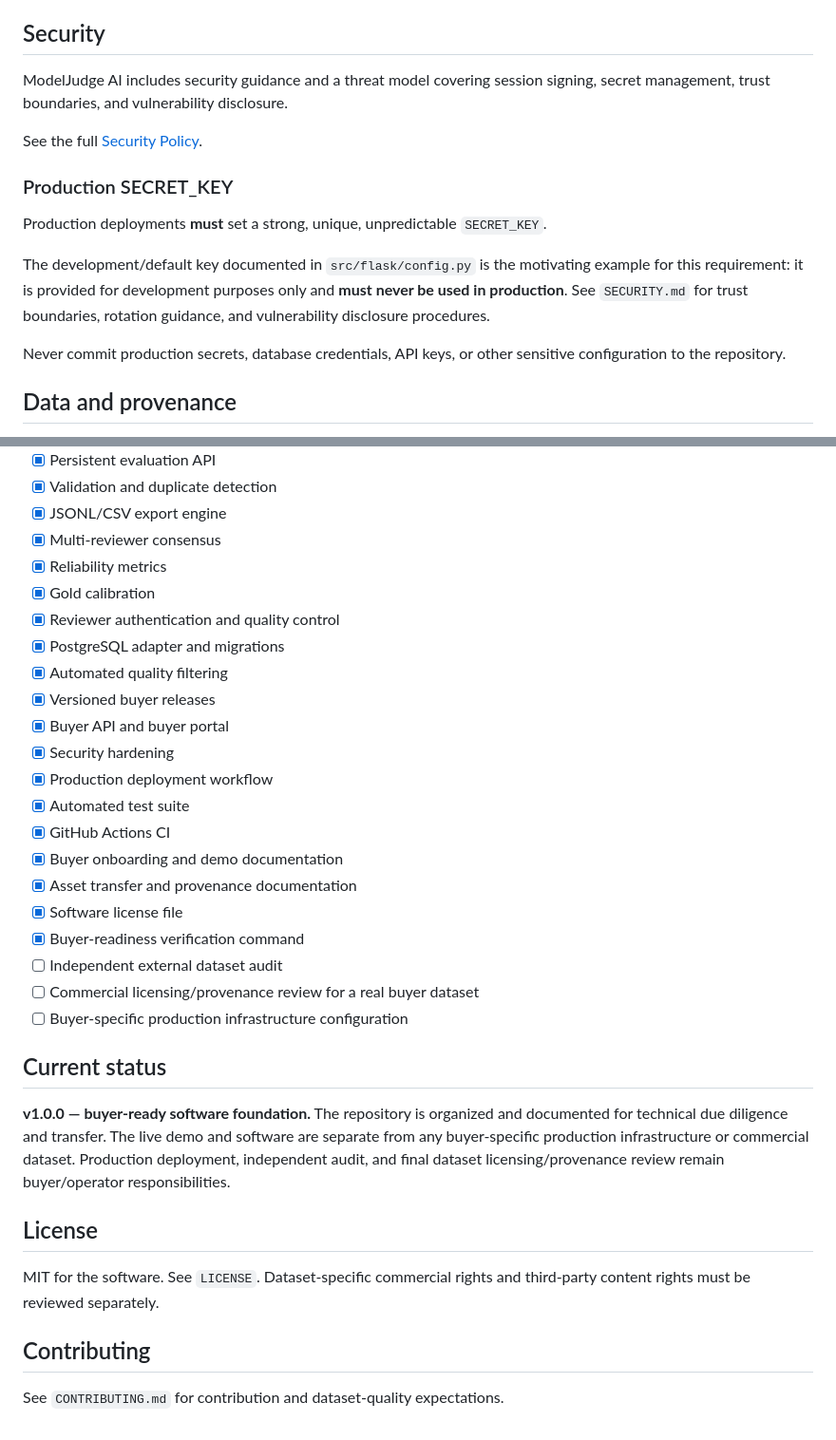
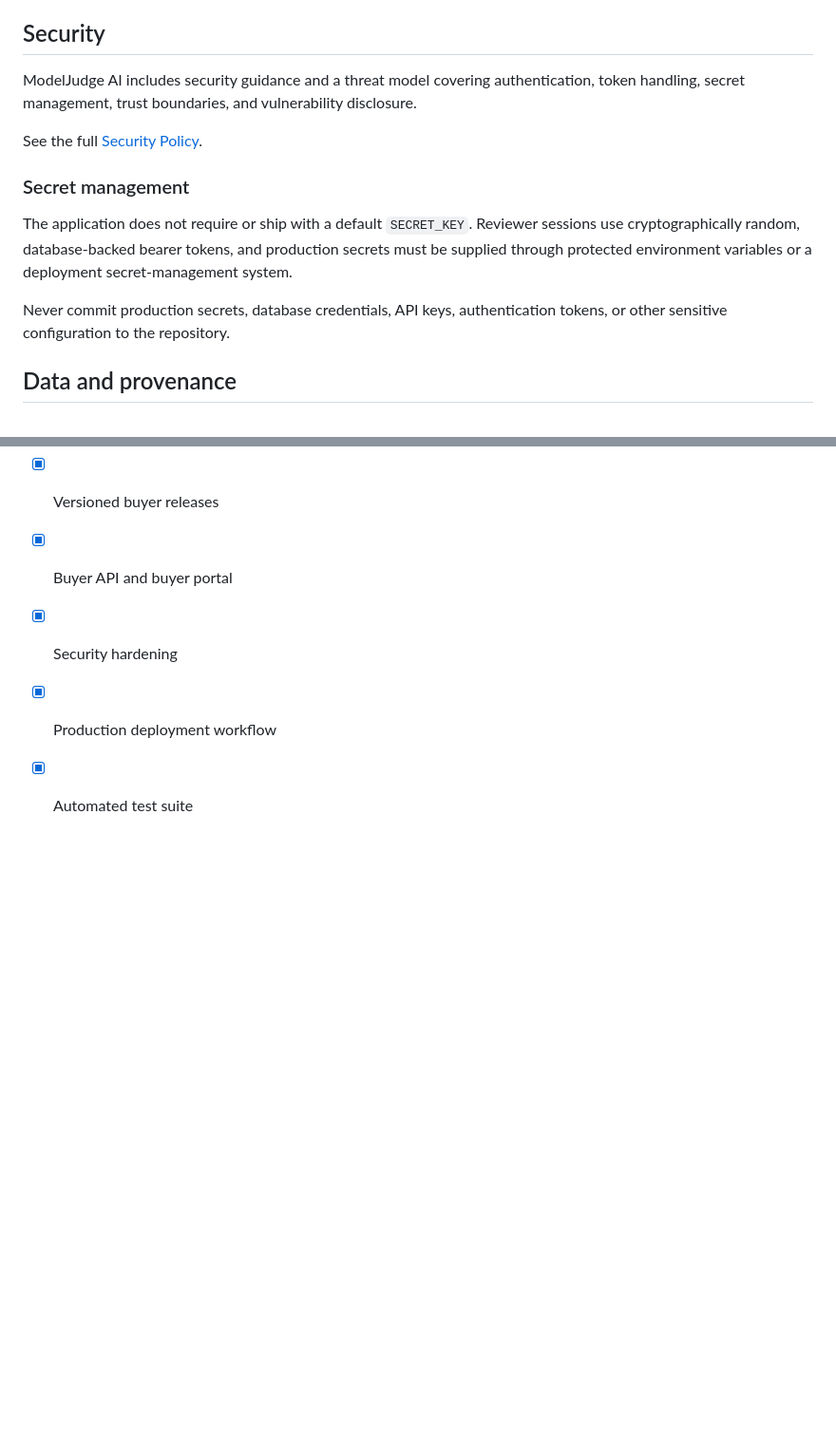
Before and after one commit to imaginationai31-sys/modeljudge-ai, a Markdown page: README.md, 2 parts joined by grey strips. Shown at 95% size. Rendered like a GitHub page; blank space fills up the shorter version.

Commit message:
security: remove stale default SECRET_KEY documentation

```diff
--- a/README.md
+++ b/README.md
@@ -223,17 +223,15 @@ Never expose buyer keys in frontend source code, URLs, public repositories, scre
 
 ## Security
 
-ModelJudge AI includes security guidance and a threat model covering session signing, secret management, trust boundaries, and vulnerability disclosure.
+ModelJudge AI includes security guidance and a threat model covering authentication, token handling, secret management, trust boundaries, and vulnerability disclosure.
 
 See the full [Security Policy](SECURITY.md).
 
-### Production SECRET_KEY
+### Secret management
 
-Production deployments **must** set a strong, unique, unpredictable `SECRET_KEY`.
+The application does not require or ship with a default `SECRET_KEY`. Reviewer sessions use cryptographically random, database-backed bearer tokens, and production secrets must be supplied through protected environment variables or a deployment secret-management system.
 
-The development/default key documented in `src/flask/config.py` is the motivating example for this requirement: it is provided for development purposes only and **must never be used in production**. See `SECURITY.md` for trust boundaries, rotation guidance, and vulnerability disclosure procedures.
-
-Never commit production secrets, database credentials, API keys, or other sensitive configuration to the repository.
+Never commit production secrets, database credentials, API keys, authentication tokens, or other sensitive configuration to the repository.
 
 ## Data and provenance
 
@@ -258,23 +256,3 @@ Quality metrics describe the evaluation process; they are not guarantees of univ
 - [x] Security hardening
 - [x] Production deployment workflow
 - [x] Automated test suite
-- [x] GitHub Actions CI
-- [x] Buyer onboarding and demo documentation
-- [x] Asset transfer and provenance documentation
-- [x] Software license file
-- [x] Buyer-readiness verification command
-- [ ] Independent external dataset audit
-- [ ] Commercial licensing/provenance review for a real buyer dataset
-- [ ] Buyer-specific production infrastructure configuration
-
-## Current status
-
-**v1.0.0 — buyer-ready software foundation.** The repository is organized and documented for technical due diligence and transfer. The live demo and software are separate from any buyer-specific production infrastructure or commercial dataset. Production deployment, independent audit, and final dataset licensing/provenance review remain buyer/operator responsibilities.
-
-## License
-
-MIT for the software. See `LICENSE`. Dataset-specific commercial rights and third-party content rights must be reviewed separately.
-
-## Contributing
-
-See `CONTRIBUTING.md` for contribution and dataset-quality expectations.
```
